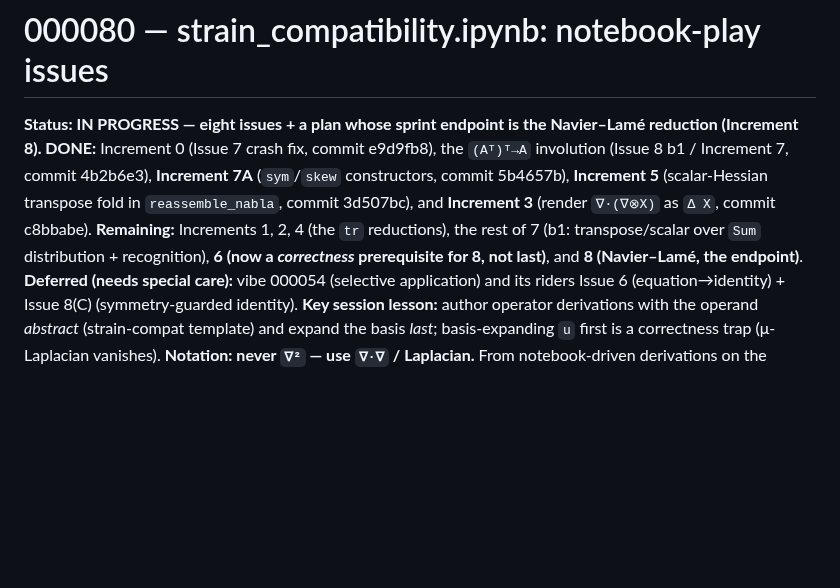
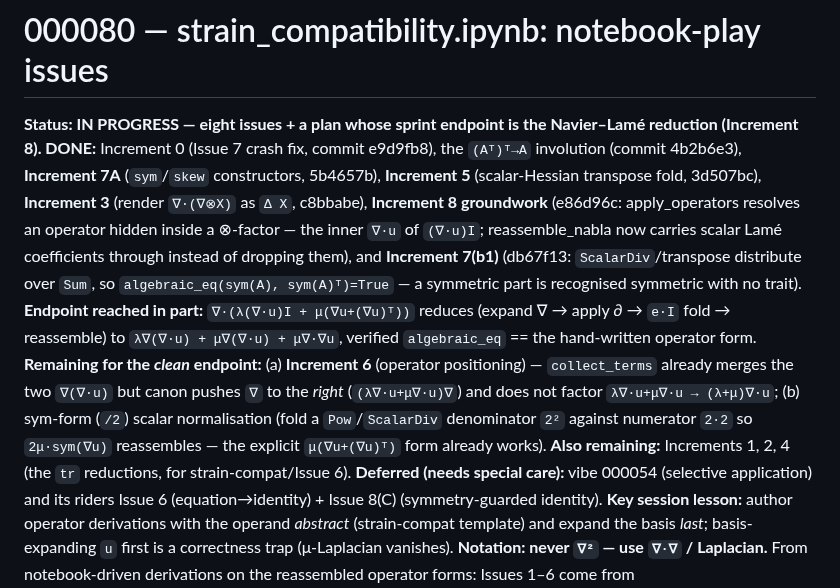
Before and after one commit to deadmorous/tender, a Markdown page: vibes/000080_strain-compat-notebook-issues.md, the part around the change. GitHub-like rendering; blank space fills up the shorter version.

Commit message:
vibe 000080: mark Increments 3,5,7A,7(b1),8-groundwork DONE; endpoint path

```diff
--- a/vibes/000080_strain-compat-notebook-issues.md
+++ b/vibes/000080_strain-compat-notebook-issues.md
@@ -2,13 +2,24 @@
 
 **Status: IN PROGRESS — eight issues + a plan whose sprint endpoint is the
 Navier–Lamé reduction (Increment 8).  DONE:** Increment 0 (Issue 7 crash fix,
-commit e9d9fb8), the `(Aᵀ)ᵀ→A` involution (Issue 8 b1 / Increment 7, commit
-4b2b6e3), **Increment 7A** (`sym`/`skew` constructors, commit 5b4657b),
-**Increment 5** (scalar-Hessian transpose fold in `reassemble_nabla`, commit
-3d507bc), and **Increment 3** (render `∇·(∇⊗X)` as `Δ X`, commit c8bbabe).
-**Remaining:** Increments 1, 2, 4 (the `tr` reductions), the rest of 7 (b1:
-transpose/scalar over `Sum` distribution + recognition), **6 (now a *correctness*
-prerequisite for 8, not last)**, and **8 (Navier–Lamé, the endpoint)**.
+commit e9d9fb8), the `(Aᵀ)ᵀ→A` involution (commit 4b2b6e3), **Increment 7A**
+(`sym`/`skew` constructors, 5b4657b), **Increment 5** (scalar-Hessian transpose
+fold, 3d507bc), **Increment 3** (render `∇·(∇⊗X)` as `Δ X`, c8bbabe),
+**Increment 8 groundwork** (e86d96c: apply_operators resolves an operator hidden
+inside a ⊗-factor — the inner `∇·u` of `(∇·u)I`; reassemble_nabla now carries
+scalar Lamé coefficients through instead of dropping them), and **Increment
+7(b1)** (db67f13: `ScalarDiv`/transpose distribute over `Sum`, so
+`algebraic_eq(sym(A), sym(A)ᵀ)=True` — a symmetric part is recognised symmetric
+with no trait).  **Endpoint reached in part:** `∇·(λ(∇·u)I + μ(∇u+(∇u)ᵀ))`
+reduces (expand ∇ → apply ∂ → `e·I` fold → reassemble) to
+`λ∇(∇·u) + μ∇(∇·u) + μ∇·∇u`, verified `algebraic_eq` == the hand-written
+operator form.  **Remaining for the *clean* endpoint:** (a) **Increment 6**
+(operator positioning) — `collect_terms` already merges the two `∇(∇·u)` but
+canon pushes `∇` to the *right* (`(λ∇·u+μ∇·u)∇`) and does not factor
+`λ∇·u+μ∇·u → (λ+μ)∇·u`; (b) sym-form (`/2`) scalar normalisation (fold a
+`Pow`/`ScalarDiv` denominator `2²` against numerator `2·2` so `2μ·sym(∇u)`
+reassembles — the explicit `μ(∇u+(∇u)ᵀ)` form already works).  **Also
+remaining:** Increments 1, 2, 4 (the `tr` reductions, for strain-compat/Issue 6).
 **Deferred (needs special care):** vibe 000054 (selective application) and its
 riders Issue 6 (equation→identity) + Issue 8(C) (symmetry-guarded identity).
 **Key session lesson:** author operator derivations with the operand *abstract*
```
